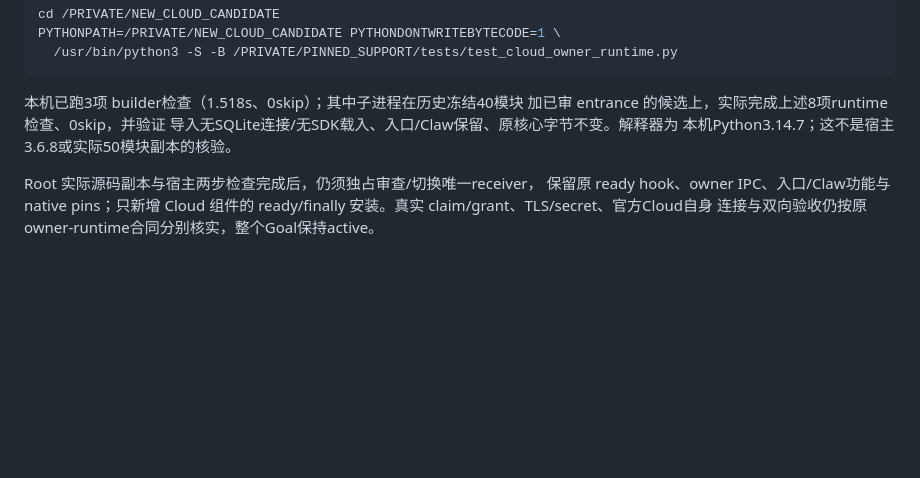
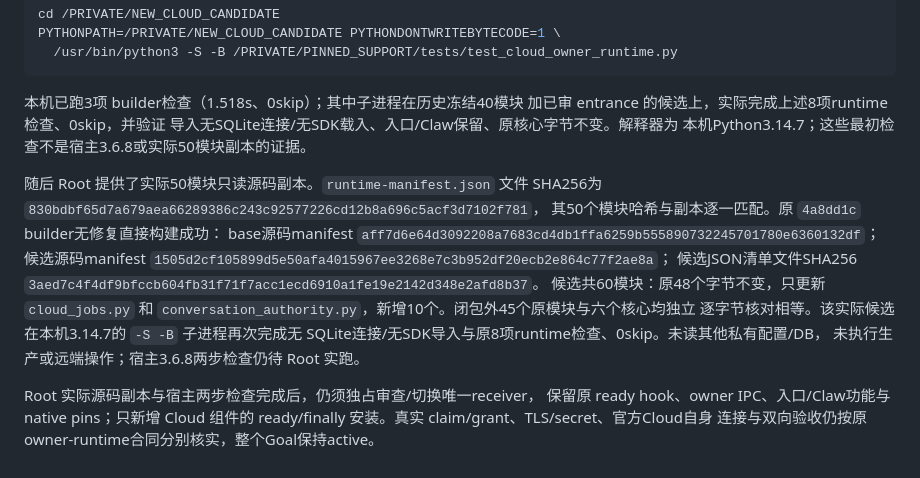
Before and after one commit to gih10012/personal-assistant-mesh, a Markdown page: docs/CLOUD-FROZEN-CANDIDATE-2026-10-19.md, the part around the change. Drawn GitHub-style; blank space fills up the shorter version.

Commit message:
Record Cloud candidate verification against actual receiver source copy

```diff
--- a/docs/CLOUD-FROZEN-CANDIDATE-2026-10-19.md
+++ b/docs/CLOUD-FROZEN-CANDIDATE-2026-10-19.md
@@ -97,7 +97,19 @@ PYTHONPATH=/PRIVATE/NEW_CLOUD_CANDIDATE PYTHONDONTWRITEBYTECODE=1 \
 本机已跑3项 builder检查（1.518s、0skip）；其中子进程在历史冻结40模块
 加已审 entrance 的候选上，实际完成上述8项runtime检查、0skip，并验证
 导入无SQLite连接/无SDK载入、入口/Claw保留、原核心字节不变。解释器为
-本机Python3.14.7；这不是宿主3.6.8或实际50模块副本的核验。
+本机Python3.14.7；这些最初检查不是宿主3.6.8或实际50模块副本的证据。
+
+随后 Root 提供了实际50模块只读源码副本。`runtime-manifest.json` 文件
+SHA256为 `830bdbf65d7a679aea66289386c243c92577226cd12b8a696c5acf3d7102f781`，
+其50个模块哈希与副本逐一匹配。原 `4a8dd1c` builder无修复直接构建成功：
+base源码manifest `aff7d6e64d3092208a7683cd4db1ffa6259b555890732245701780e6360132df`；
+候选源码manifest `1505d2cf105899d5e50afa4015967ee3268e7c3b952df20ecb2e864c77f2ae8a`；
+候选JSON清单文件SHA256 `3aed7c4f4df9bfccb604fb31f71f7acc1ecd6910a1fe19e2142d348e2afd8b37`。
+候选共60模块：原48个字节不变，只更新 `cloud_jobs.py` 和
+`conversation_authority.py`，新增10个。闭包外45个原模块与六个核心均独立
+逐字节核对相等。该实际候选在本机3.14.7的 `-S -B` 子进程再次完成无
+SQLite连接/无SDK导入与原8项runtime检查、0skip。未读其他私有配置/DB，
+未执行生产或远端操作；宿主3.6.8两步检查仍待 Root 实跑。
 
 Root 实际源码副本与宿主两步检查完成后，仍须独占审查/切换唯一receiver，
 保留原 ready hook、owner IPC、入口/Claw功能与 native pins；只新增 Cloud
```
